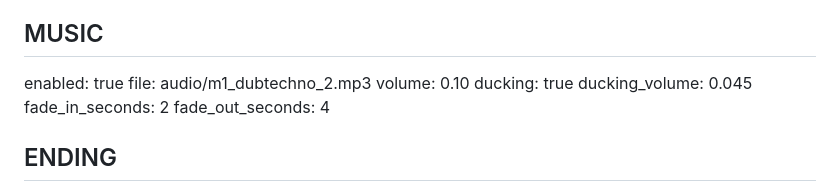
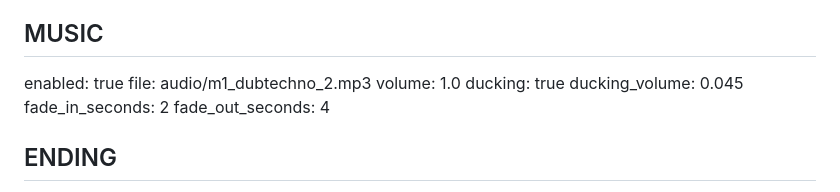
Before and after one commit to miguelvb/video_generator, a Markdown page: project/script.md, the part around the change. Drawn GitHub-style.

Commit message:
fix: set background music volume to 1.0

```diff
--- a/project/script.md
+++ b/project/script.md
@@ -26,7 +26,7 @@ video_generate_audio: false
 
 enabled: true
 file: audio/m1_dubtechno_2.mp3
-volume: 0.10
+volume: 1.0
 ducking: true
 ducking_volume: 0.045
 fade_in_seconds: 2
```
